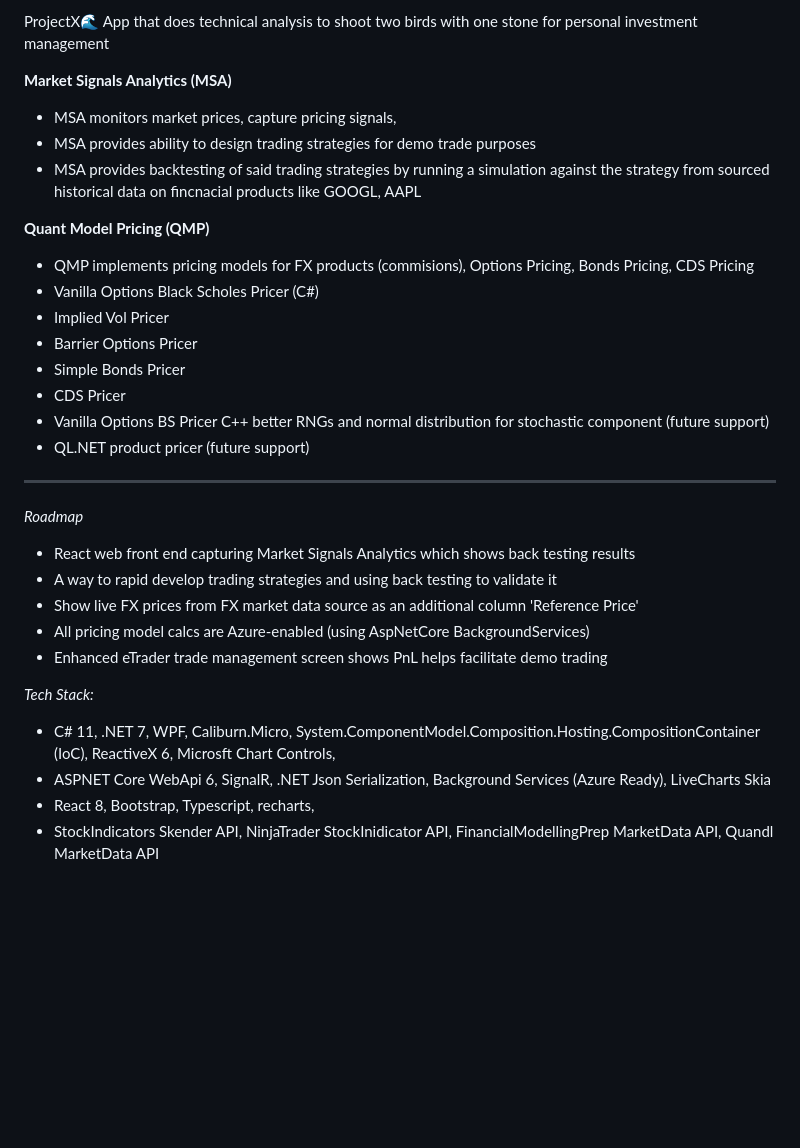
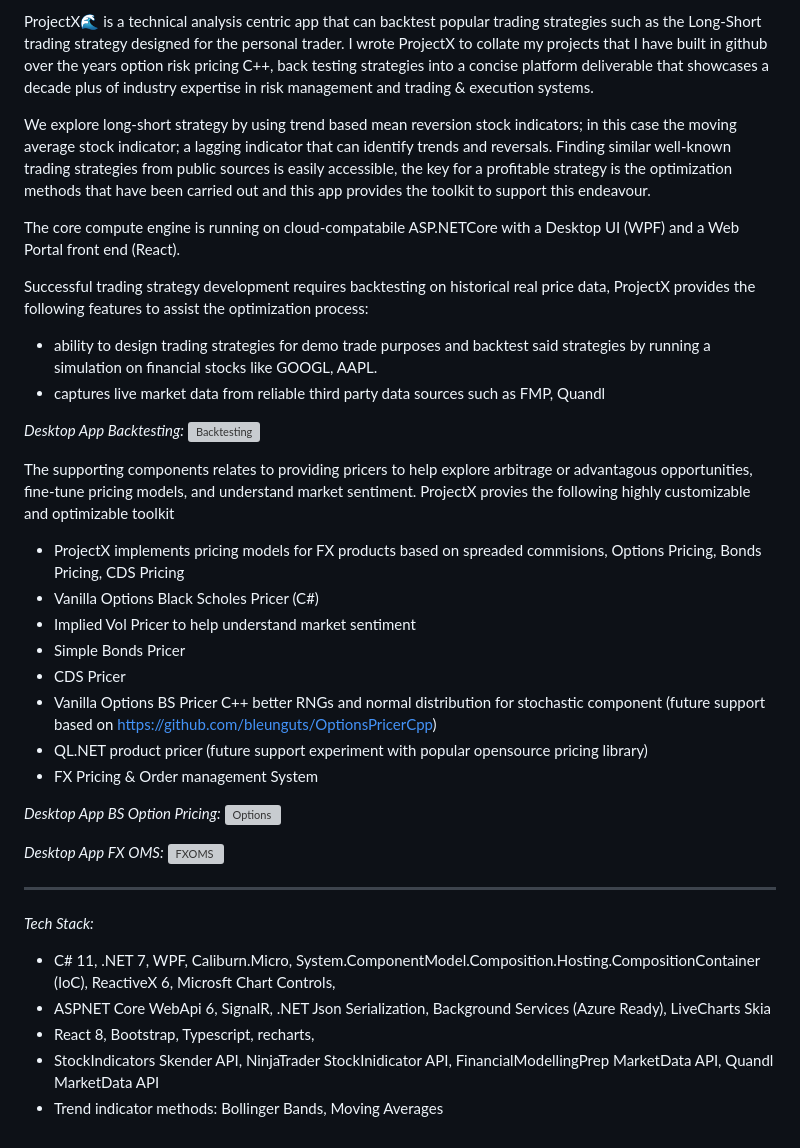
Before and after one commit to bleunguts/ProjectX, a Markdown page: README.md, the part around the change. GitHub-like rendering; blank space fills up the shorter version; grey boxes are pictures that could not be loaded.

```diff
--- a/README.md
+++ b/README.md
@@ -1,30 +1,40 @@
-ProjectX🌊 App that does technical analysis to shoot two birds with one stone for personal investment management
+ProjectX🌊 is a technical analysis centric app that can backtest popular trading strategies such as the Long-Short trading strategy designed for the personal trader.
+I wrote ProjectX to collate my projects that I have built in github over the years option risk pricing C++, back testing strategies into a concise platform deliverable that showcases a decade plus of industry expertise in risk management and trading & execution systems.
 
-**Market Signals Analytics (MSA)**
-* MSA monitors market prices, capture pricing signals,
-* MSA provides ability to design trading strategies for demo trade purposes
-* MSA provides backtesting of said trading strategies by running a simulation against the strategy from sourced historical data on fincnacial products like GOOGL, AAPL
+We explore long-short strategy by using trend based mean reversion stock indicators; in this case the moving average stock indicator; a lagging indicator that can identify trends and reversals.
+Finding similar well-known trading strategies from public sources is easily accessible, the key for a profitable strategy is the optimization methods that have been carried out and this app provides the toolkit to support this endeavour.
 
-**Quant Model Pricing (QMP)**
-* QMP implements pricing models for FX products (commisions), Options Pricing, Bonds Pricing, CDS Pricing
+The core compute engine is running on cloud-compatabile ASP.NETCore with a Desktop UI (WPF) and a Web Portal front end (React).
+
+Successful trading strategy development requires backtesting on historical real price data,
+ProjectX provides the following features to assist the optimization process:
+* ability to design trading strategies for demo trade purposes and backtest said strategies by running a simulation on financial stocks like GOOGL, AAPL.
+* captures live market data from reliable third party data sources such as FMP, Quandl
+
+_Desktop App Backtesting:_
+![Backtesting](Backtesting.JPG)
+
+The supporting components relates to providing pricers to help explore arbitrage or advantagous opportunities, fine-tune pricing models, and understand market sentiment.
+ProjectX provies the following highly customizable and optimizable toolkit
+* ProjectX implements pricing models for FX products based on spreaded commisions, Options Pricing, Bonds Pricing, CDS Pricing
 * Vanilla Options Black Scholes Pricer (C#)
-* Implied Vol Pricer
-* Barrier Options Pricer
+* Implied Vol Pricer to help understand market sentiment
 * Simple Bonds Pricer
 * CDS Pricer
-* Vanilla Options BS Pricer C++ better RNGs and normal distribution for stochastic component  (future support)
-* QL.NET product pricer (future support)
+* Vanilla Options BS Pricer C++ better RNGs and normal distribution for stochastic component  (future support based on https://github.com/bleunguts/OptionsPricerCpp)
+* QL.NET product pricer (future support experiment with popular opensource pricing library)
+* FX Pricing & Order management System
+
+_Desktop App BS Option Pricing:_
+![Options](Options.JPG)
+
+_Desktop App FX OMS:_
+![FXOMS](FXOMS.JPG)
+
 ------------------------------------------------------------------------------------------------------------------------------------------------------------------------
-
-_Roadmap_
-* React web front end capturing Market Signals Analytics which shows back testing results
-* A way to rapid develop trading strategies and using back testing to validate it
-* Show live FX prices from FX market data source as an additional column 'Reference Price'
-* All pricing model calcs are Azure-enabled (using AspNetCore BackgroundServices)
-* Enhanced eTrader trade management screen shows PnL helps facilitate demo trading
-
 _Tech Stack:_
 * C# 11, .NET 7, WPF, Caliburn.Micro, System.ComponentModel.Composition.Hosting.CompositionContainer (IoC), ReactiveX 6, Microsft Chart Controls,
 * ASPNET Core WebApi 6, SignalR, .NET Json Serialization, Background Services (Azure Ready), LiveCharts Skia
 * React 8, Bootstrap,  Typescript, recharts,
 * StockIndicators Skender API,  NinjaTrader StockInidicator API, FinancialModellingPrep MarketData API, Quandl MarketData API
+* Trend indicator methods: Bollinger Bands, Moving Averages
```
Also changed, not shown: Backtesting.jpg (added), FXOMS.jpg (added), Options.jpg (added).
